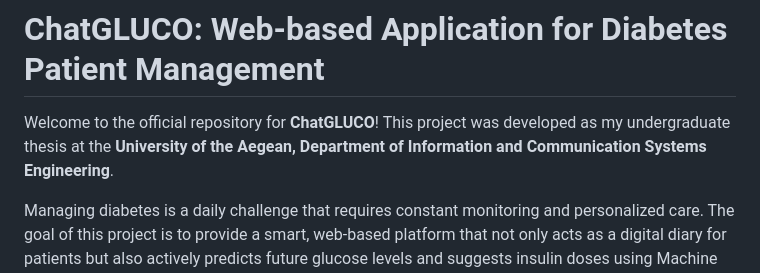
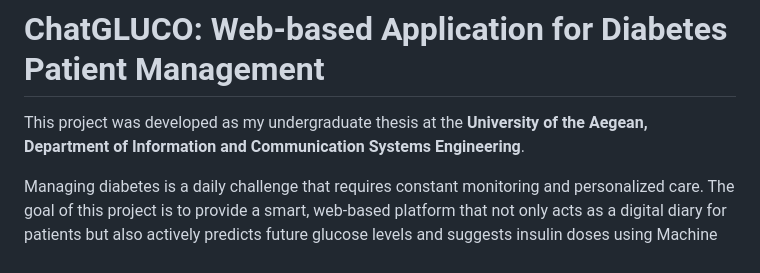
Before and after one commit to thanosgkamplias/chatGLUCO, a Markdown page: README.md, the part around the change. GitHub-like rendering.

```diff
--- a/README.md
+++ b/README.md
@@ -1,6 +1,6 @@
 # ChatGLUCO: Web-based Application for Diabetes Patient Management
 
-Welcome to the official repository for **ChatGLUCO**! This project was developed as my undergraduate thesis at the **University of the Aegean, Department of Information and Communication Systems Engineering**.
+This project was developed as my undergraduate thesis at the **University of the Aegean, Department of Information and Communication Systems Engineering**.
 
 Managing diabetes is a daily challenge that requires constant monitoring and personalized care. The goal of this project is to provide a smart, web-based platform that not only acts as a digital diary for patients but also actively predicts future glucose levels and suggests insulin doses using Machine Learning algorithms.
 
```
